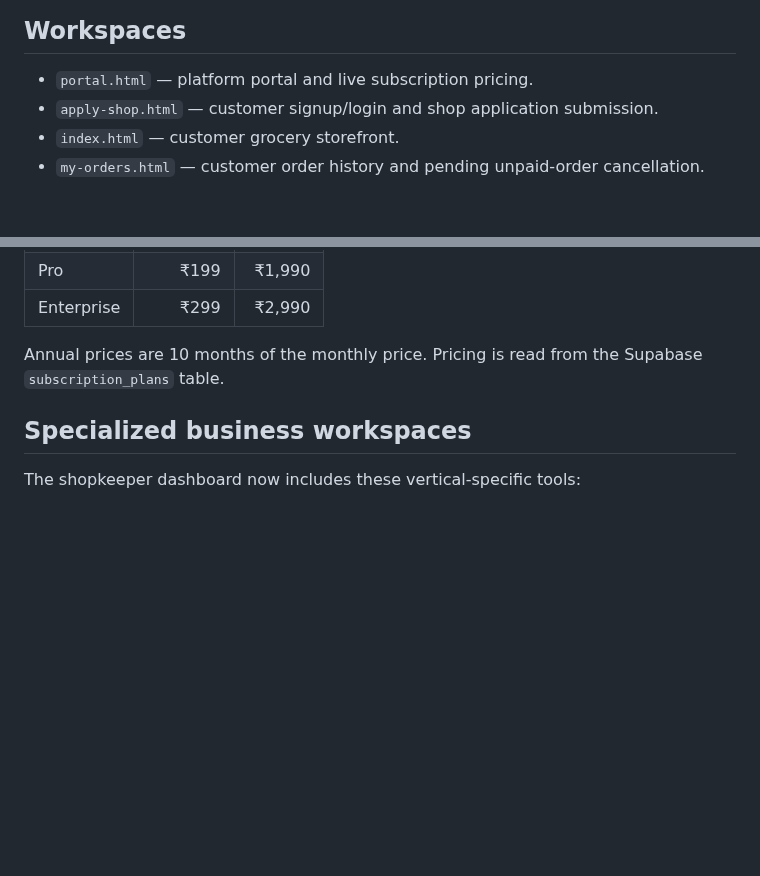
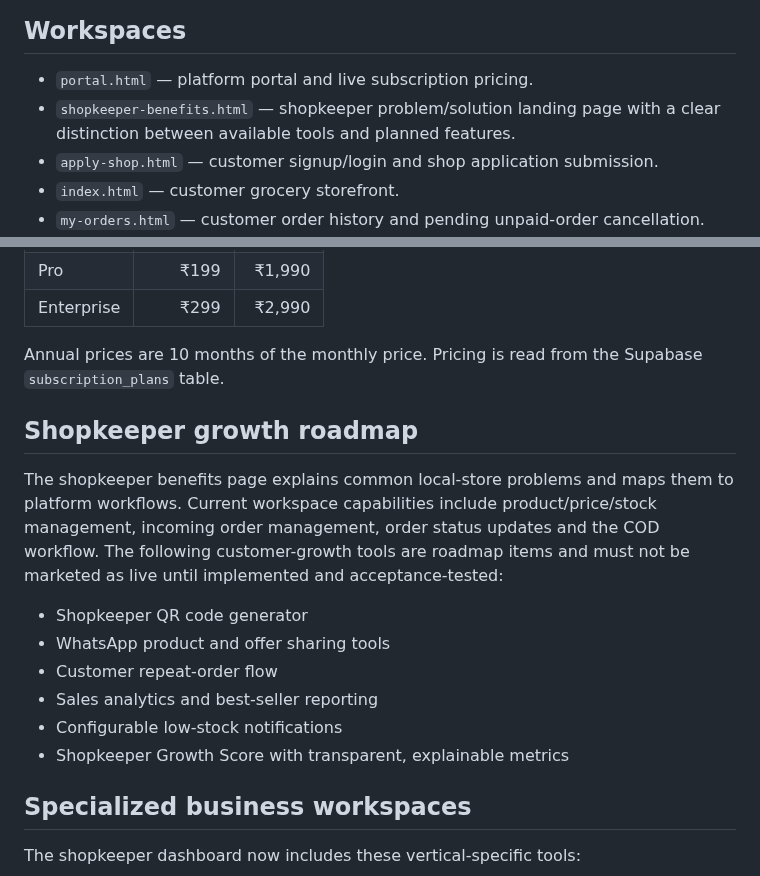
Before and after one commit to smartdigitalseva05-hash/smart-grocery-store-pro, a Markdown page: README.md, 2 parts joined by grey strips. Rendered like a GitHub page; blank space fills up the shorter version.

Commit message:
Document shopkeeper benefits page and growth roadmap

```diff
--- a/README.md
+++ b/README.md
@@ -4,6 +4,7 @@ Multi-business commerce and operations platform with a grocery customer storefro
 
 ## Workspaces
 - `portal.html` — platform portal and live subscription pricing.
+- `shopkeeper-benefits.html` — shopkeeper problem/solution landing page with a clear distinction between available tools and planned features.
 - `apply-shop.html` — customer signup/login and shop application submission.
 - `index.html` — customer grocery storefront.
 - `my-orders.html` — customer order history and pending unpaid-order cancellation.
@@ -18,6 +19,16 @@ Multi-business commerce and operations platform with a grocery customer storefro
 | Enterprise | ₹299 | ₹2,990 |
 
 Annual prices are 10 months of the monthly price. Pricing is read from the Supabase `subscription_plans` table.
+
+## Shopkeeper growth roadmap
+
+The shopkeeper benefits page explains common local-store problems and maps them to platform workflows. Current workspace capabilities include product/price/stock management, incoming order management, order status updates and the COD workflow. The following customer-growth tools are roadmap items and must not be marketed as live until implemented and acceptance-tested:
+- Shopkeeper QR code generator
+- WhatsApp product and offer sharing tools
+- Customer repeat-order flow
+- Sales analytics and best-seller reporting
+- Configurable low-stock notifications
+- Shopkeeper Growth Score with transparent, explainable metrics
 
 ## Specialized business workspaces
 
```
